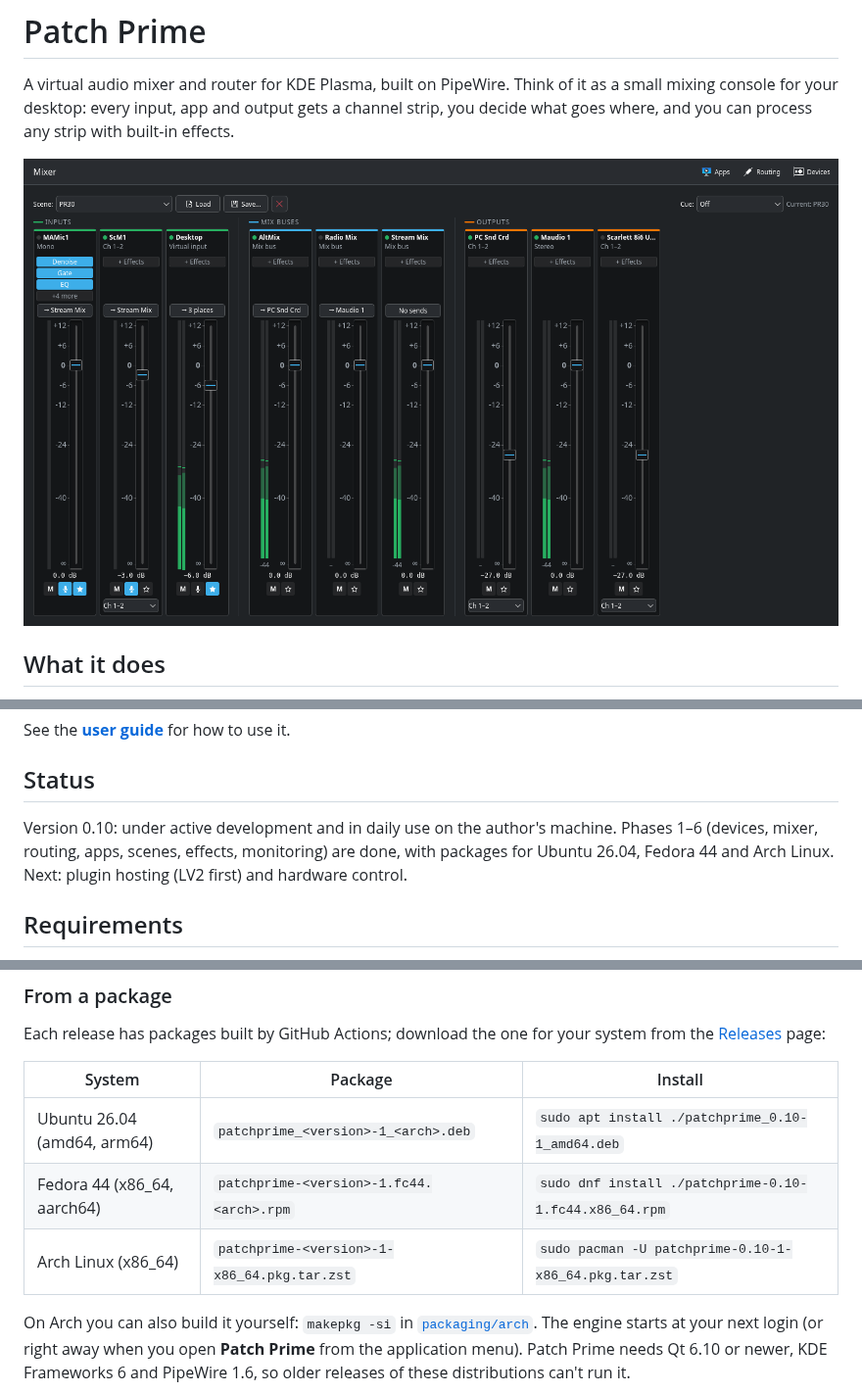
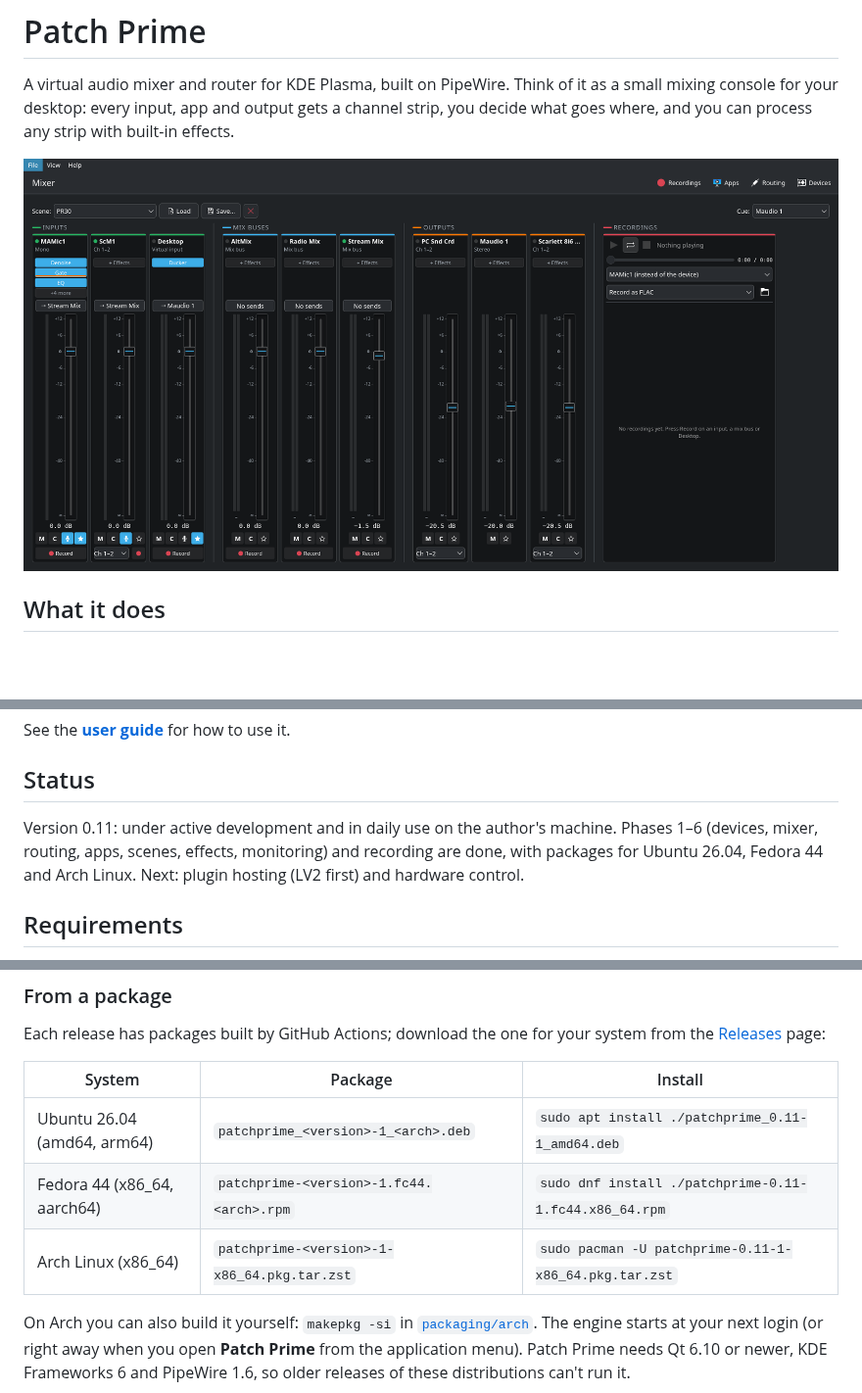
Before and after one commit to kingsqueak/patch-prime, a Markdown page: README.md, 3 parts joined by grey strips. Shown at 98% size. Rendered like a GitHub page; pictures changed too: docs/images/mixer.png; blank space fills up the shorter version.

```diff
--- a/README.md
+++ b/README.md
@@ -28,7 +29,7 @@ See the **[user guide](docs/HELP.md)** for how to use it.
 
 ## Status
 
-Version 0.10: under active development and in daily use on the author's machine. Phases 1–6 (devices, mixer, routing, apps, scenes, effects, monitoring) are done, with packages for Ubuntu 26.04, Fedora 44 and Arch Linux. Next: plugin hosting (LV2 first) and hardware control.
+Version 0.11: under active development and in daily use on the author's machine. Phases 1–6 (devices, mixer, routing, apps, scenes, effects, monitoring) and recording are done, with packages for Ubuntu 26.04, Fedora 44 and Arch Linux. Next: plugin hosting (LV2 first) and hardware control.
 
 ## Requirements
 
@@ -61,9 +62,9 @@ Each release has packages built by GitHub Actions; download the one for your sys
 
 | System | Package | Install |
 | --- | --- | --- |
-| Ubuntu 26.04 (amd64, arm64) | `patchprime_<version>-1_<arch>.deb` | `sudo apt install ./patchprime_0.10-1_amd64.deb` |
-| Fedora 44 (x86_64, aarch64) | `patchprime-<version>-1.fc44.<arch>.rpm` | `sudo dnf install ./patchprime-0.10-1.fc44.x86_64.rpm` |
-| Arch Linux (x86_64) | `patchprime-<version>-1-x86_64.pkg.tar.zst` | `sudo pacman -U patchprime-0.10-1-x86_64.pkg.tar.zst` |
+| Ubuntu 26.04 (amd64, arm64) | `patchprime_<version>-1_<arch>.deb` | `sudo apt install ./patchprime_0.11-1_amd64.deb` |
+| Fedora 44 (x86_64, aarch64) | `patchprime-<version>-1.fc44.<arch>.rpm` | `sudo dnf install ./patchprime-0.11-1.fc44.x86_64.rpm` |
+| Arch Linux (x86_64) | `patchprime-<version>-1-x86_64.pkg.tar.zst` | `sudo pacman -U patchprime-0.11-1-x86_64.pkg.tar.zst` |
 
 On Arch you can also build it yourself: `makepkg -si` in [`packaging/arch`](packaging/arch). The engine starts at your next login (or right away when you open **Patch Prime** from the application menu). Patch Prime needs Qt 6.10 or newer, KDE Frameworks 6 and PipeWire 1.6, so older releases of these distributions can't run it.
 
```
Also changed, not shown: other parts of README.md (+1 -0 lines), docs/HELP.md (+1 -1 lines), 3 other files.
